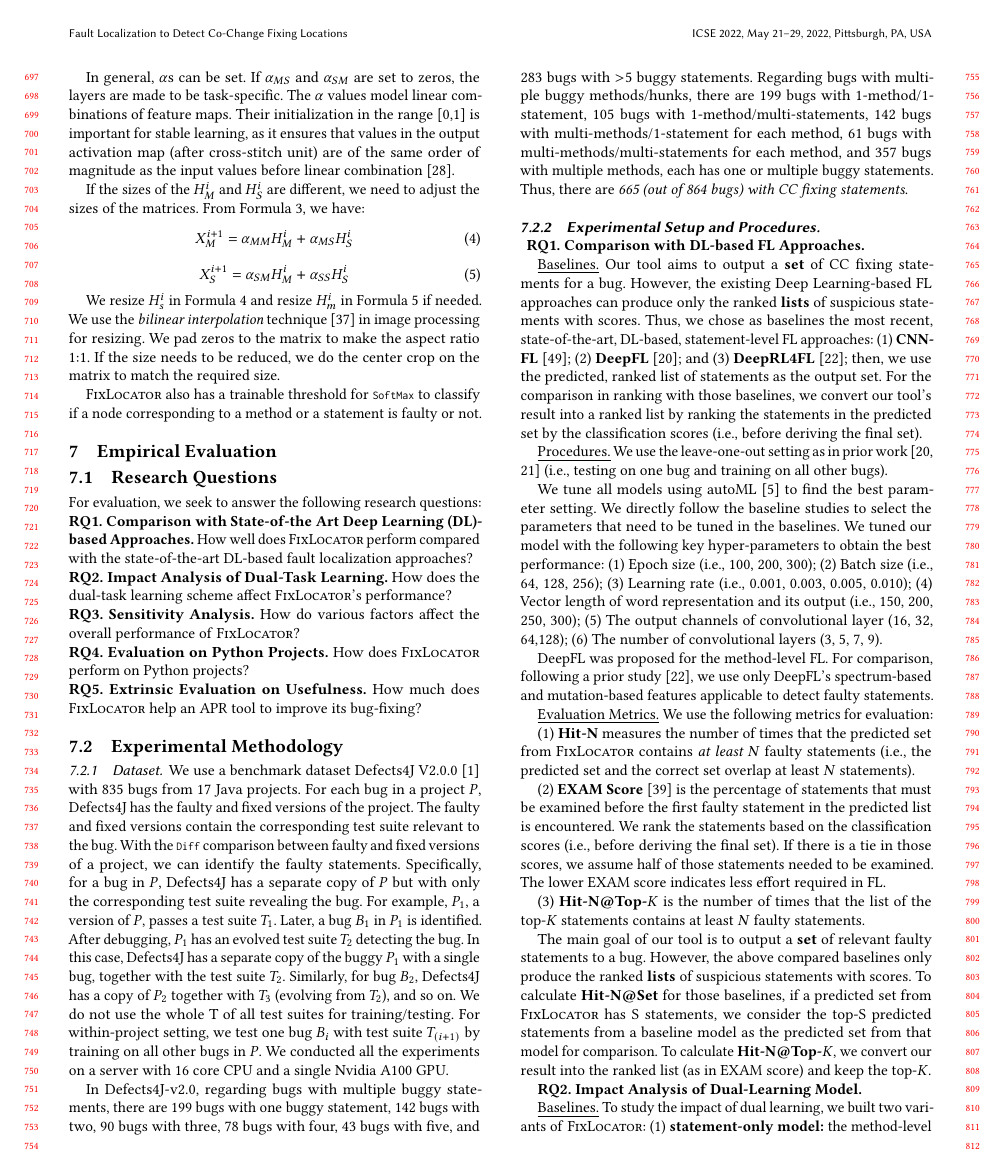
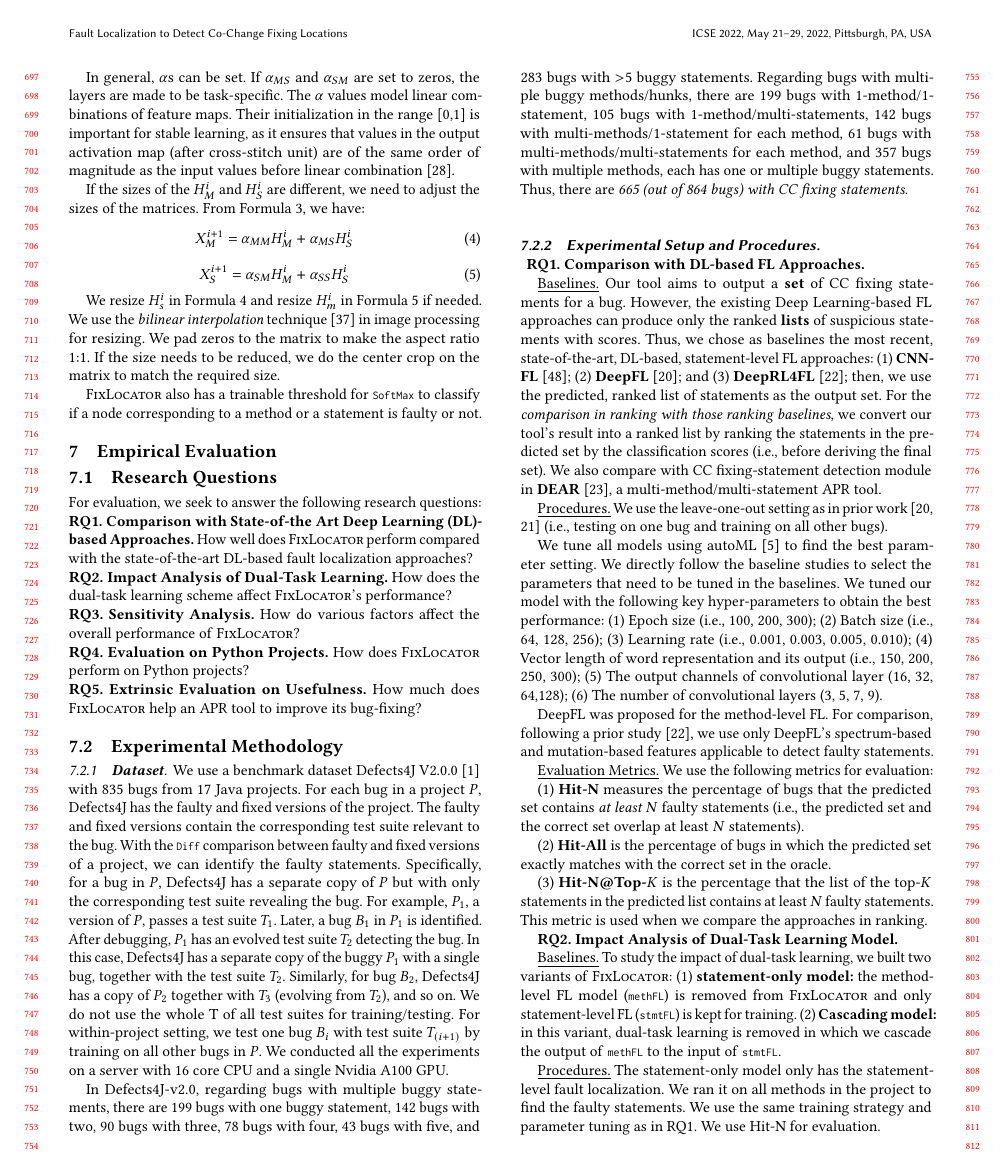
Before and after one commit to tien-n-nguyen/fixlocator, a LaTeX paper (icse22.tex, which reads sections/procedure.tex): page 7 of 12. Compiled offline with pdfLaTeX.

Commit message:
up to results

```diff
--- a/sections/procedure.tex
+++ b/sections/procedure.tex
@@ -14,10 +14,11 @@ recent, state-of-the-art, DL-based, statement-level FL approaches:
 (1) \textbf{CNN-FL}~\cite{zhang2019cnn}; (2) {\bf
 DeepFL}~\cite{DeepFL}; and (3) {\bf DeepRL4FL}~\cite{icse21-fl}; then,
 we use the predicted, ranked list of statements as the output set.
-For the comparison in ranking with those baselines, we convert
-our tool's result into a ranked list by ranking the statements in the
-predicted set by the classification scores (i.e., before
-deriving the final set).
+For the {\em comparison in ranking with those ranking baselines}, we convert our
+tool's result into a ranked list by ranking the statements in the
+predicted set by the classification scores (i.e., before deriving the
+final set). We also compare with CC fixing-statement detection module
+in {\bf DEAR}~\cite{icse22}, a multi-method/multi-statement APR tool.
 
 %%%%
 %The main goal of our tool is to output a {\bf set} of relevant faulty
@@ -88,9 +89,12 @@ and mutation-based features applicable to detect faulty statements.
 \underline{Evaluation Metrics.}
 We use the following metrics for evaluation:
 
-(1) {\bf Hit-N} measures the number of times that the predicted set
-from {\tool} contains {\em at least} $N$ faulty statements (i.e., the
-predicted set and the correct set overlap at least $N$ statements).
+(1) {\bf Hit-N} measures the percentage of bugs that the predicted set
+contains {\em at least} $N$ faulty statements (i.e., the predicted set
+and the correct set overlap at least $N$ statements).
+
+(2) {\bf Hit-All} is the percentage of bugs in which the predicted set exactly
+matches with the correct set in the oracle.
 
 %The size of a predicted set can vary.
 
@@ -99,21 +103,22 @@ predicted set and the correct set overlap at least $N$ statements).
 %predicts at least $n$ statements This metric means that in the
 %predicted set, .
 
-%Tien
-(2) {\bf EXAM Score}~\cite{wong2008crosstab} is the percentage of
-statements that must be examined before the first faulty statement in
-the predicted list is encountered. We rank the statements based on the
-classification scores (i.e., before deriving the final set).
-%Specifically, we collect the classification scores of statements from
-%{\tool} and use them to rank the statements before spinning out the
-%final predicated sets, then pick the Top-K ranked statements for
-%comparison with baselines.
-If there is a tie in those scores, we assume half of
-those statements needed to be~examined. The lower EXAM score indicates
-less effort required in~FL.
+%Tien removed EXAM Score
+%(2) {\bf EXAM Score}~\cite{wong2008crosstab} is the percentage of
+%statements that must be examined before the first faulty statement in
+%the predicted list is encountered. We rank the statements based on the
+%classification scores (i.e., before deriving the final set). If there
+%is a tie in those scores, we assume half of those statements needed to
+%be~examined. The lower EXAM score indicates less effort required
+%in~FL.
 
-(3) {\bf Hit-N@Top-$K$} is the number of times that the list of the top-$K$
-statements contains at least $N$ faulty statements.
+(3) {\bf Hit-N@Top-$K$} is the percentage that the list of the top-$K$
+statements in the predicted list contains at least $N$ faulty
+statements. This metric is used when we compare the approaches in
+ranking.
+
+
+
 
 %faults that an approach correctly predicted at least $n$ statements.
 %(3) {\bf $EXAM\_AVG$:} Because the $EXAM score$ only considers the
@@ -131,26 +136,29 @@ statements contains at least $N$ faulty statements.
 
 %{\bf List Prediction Setting:} Similarly, we can also transfer our prediction results into the statement ranking list. To do so, we collect the classification scores for each statement together as a list instead of setting a threshold to pick out the statement set as the final output. In this case, the evaluation metrics are also a little bit different:
 
-The main goal of our tool is to output a {\bf set} of relevant faulty
-statements to a bug. However, the above compared baselines only
-produce the ranked {\bf lists} of suspicious statements with scores.
+%Tien removed
+%The main goal of our tool is to output a {\bf set} of relevant faulty
+%statements to a bug. However, the above compared baselines only
+%produce the ranked {\bf lists} of suspicious statements with scores.
 %
-To calculate \textbf{Hit-N@Set} for those baselines, if a predicted
-set from {\tool} has S statements, we consider the top-S predicted
-statements from a baseline model as the predicted set from that model
-for comparison.
+%To calculate \textbf{Hit-N@Set} for those baselines, if a predicted
+%set from {\tool} has S statements, we consider the top-S predicted
+%statements from a baseline model as the predicted set from that model
+%for comparison.
 %
-To calculate {\bf Hit-N@Top-$K$}, we convert our result into
-the ranked list (as in EXAM score) and keep the top-$K$.
+%To calculate {\bf Hit-N@Top-$K$}, we convert our result into
+%the ranked list (as in EXAM score) and keep the top-$K$.
 
 
 
 
 %When comparing with the baselines, because the baselines all use the ranking list as their output, to make a fair comparison, we did the experiments on both the set prediction setting and the list prediction setting. Therefore, if \tool works better on both settings, it means \tool works better than baselines.
 
-{\bf RQ2. Impact Analysis of Dual-Learning Model.}
+{\bf RQ2. Impact Analysis of Dual-Task Learning Model.}
 
-\underline{Baselines.} To study the impact of dual learning, we built two variants of {\tool}:
+\underline{Baselines.} To study the impact of dual-task learning, we built two variants of {\tool}:
 (1) \textbf{statement-only model:} the method-level FL model
 (\code{methFL}) is removed from {\tool} and only statement-level FL
 (\code{stmtFL}) is kept for training. (2) \textbf{Cascading model:} in
+this variant, dual-task learning is removed in which we cascade the
+output of \code{methFL} to the input of \code{stmtFL}.
@@ -167,3 +172,8 @@ cascading manner.
 \underline{Procedures.}
 The statement-only model only has the statement-level fault
 localization. We ran it on all methods in the project to find the
+faulty statements. We use the same training strategy and parameter
+tuning as in RQ1.
+%The parameters that need to be tuned in both two baselines are the
+%same as in {\tool}.
+We use Hit-N for evaluation.
```
Also changed, not shown: sections/dataset.tex (+1 -1 lines), sections/procedure.tex (35 more changed lines).
